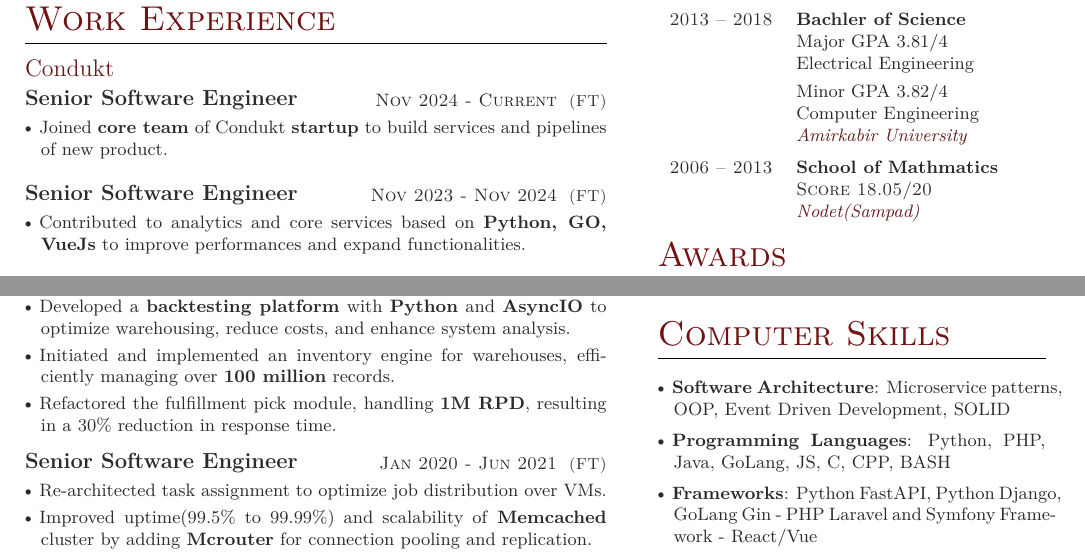
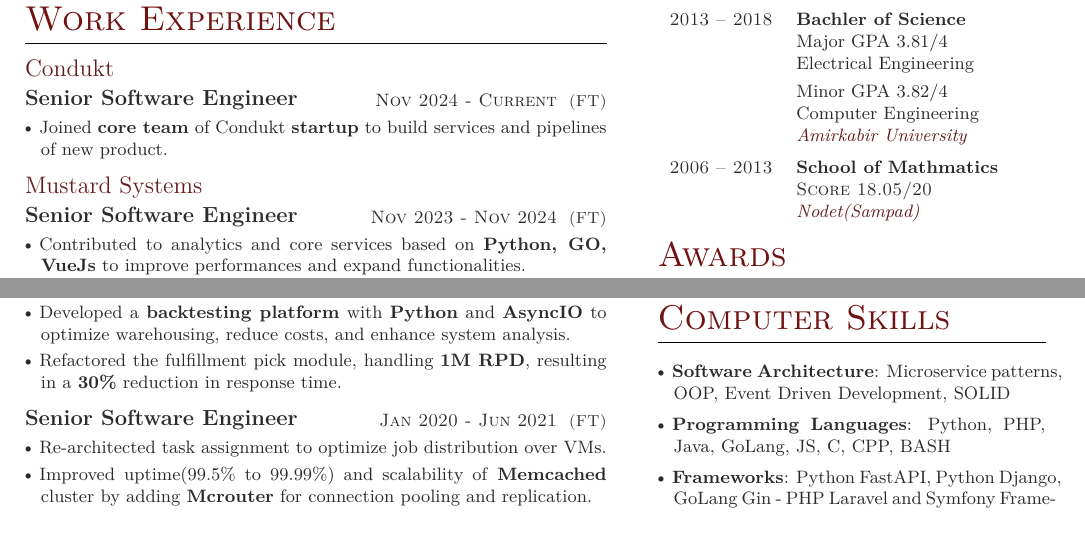
Before and after one commit to amir-h-rassafi/CV, a LaTeX document (amirrassafi.tex): two parts of the page, joined at a grey line, cut so that both start at the same text. Compiled offline with XeLaTeX.

Commit message:
Fix company name

```diff
--- a/amirrassafi.tex
+++ b/amirrassafi.tex
@@ -104,7 +104,7 @@
 
 \company
 {https://www.linkedin.com/company/mustard-systems-ltd-/mycompany/}
-%{Mustard Systems}
+{Mustard Systems}
 {}
 {}
 
@@ -143,8 +143,8 @@
 {Jun 2021 - May 2022}
 {
 \item Developed a \textbf{backtesting platform} with \textbf{Python} and \textbf{AsyncIO} to optimize warehousing, reduce costs, and enhance system analysis.
-	\item Initiated and implemented an inventory engine for warehouses, efficiently managing over \textbf{100 million} records.
-	\item Refactored the fulfillment pick module, handling \textbf{1M RPD}, resulting in a 30\% reduction in response time.
+%	\item Initiated and implemented an inventory engine for warehouses, efficiently managing over \textbf{100 million} records.
+	\item Refactored the fulfillment pick module, handling \textbf{1M RPD}, resulting in a \textbf{30\%} reduction in response time.
 }
 
 \position
```
